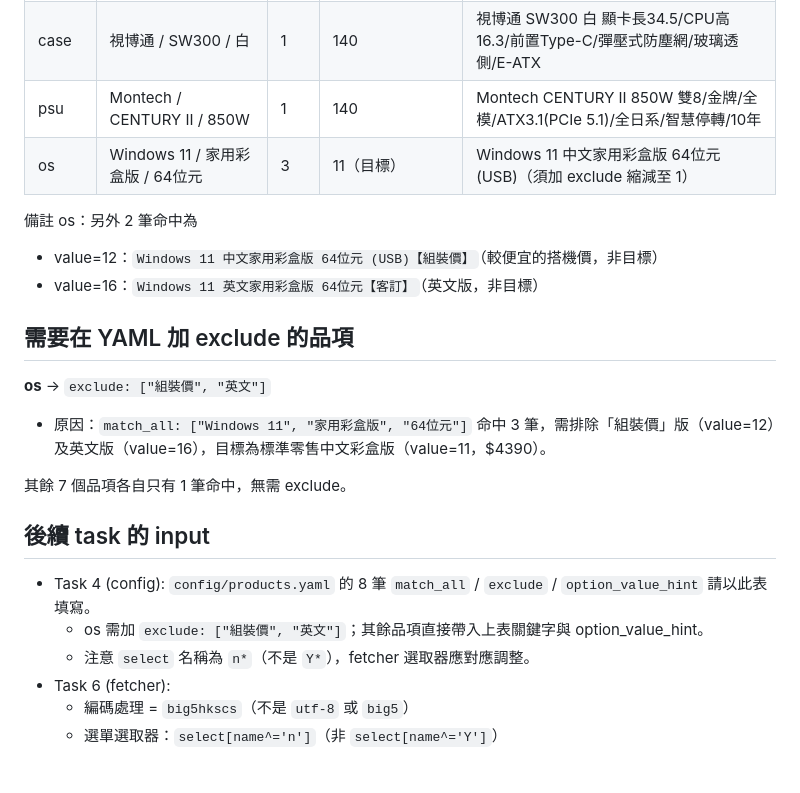
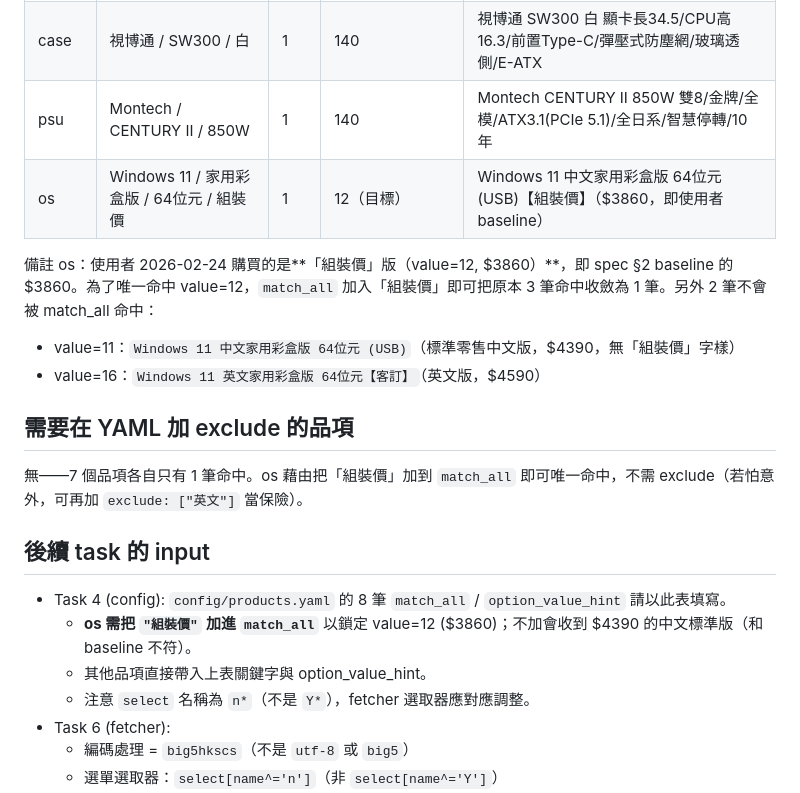
Before and after one commit to kuolun/cool-pc-price-monitor, a Markdown page: docs/coolpc-html-notes.md, the part around the change. GitHub-like rendering; blank space fills up the shorter version.

Commit message:
docs: fix OS matching + propagate probe findings to plan
probe Task 2 revealed:
- OS baseline $3860 = 組裝價 (value=12), not the standard retail version
- select prefix is n1..n30, not Y*
- encoding is big5hkscs, not utf-8/big5

updated docs/coolpc-html-notes.md OS row + exclude section to match
updated plan Task 4 products.yaml OS entry (add 組裝價 to match_all)
updated plan Task 6 fetcher (select[name^='n'] + big5hkscs codec)

```diff
--- a/docs/coolpc-html-notes.md
+++ b/docs/coolpc-html-notes.md
@@ -34,23 +34,21 @@
 | cooler | 九州風神 / AG500 | 1 | 62 | 九州風神 AG500 /5導管(6mm)/高15.5cm/TDP:240W【WXZ】 |
 | case | 視博通 / SW300 / 白 | 1 | 140 | 視博通 SW300 白 顯卡長34.5/CPU高16.3/前置Type-C/彈壓式防塵網/玻璃透側/E-ATX |
 | psu | Montech / CENTURY II / 850W | 1 | 140 | Montech CENTURY II 850W 雙8/金牌/全模/ATX3.1(PCIe 5.1)/全日系/智慧停轉/10年 |
-| os  | Windows 11 / 家用彩盒版 / 64位元 | 3 | 11（目標）| Windows 11 中文家用彩盒版 64位元 (USB)（須加 exclude 縮減至 1） |
+| os  | Windows 11 / 家用彩盒版 / 64位元 / 組裝價 | 1 | 12（目標）| Windows 11 中文家用彩盒版 64位元 (USB)【組裝價】（$3860，即使用者 baseline） |
 
-備註 os：另外 2 筆命中為
-- value=12：`Windows 11 中文家用彩盒版 64位元 (USB)【組裝價】`（較便宜的搭機價，非目標）
-- value=16：`Windows 11 英文家用彩盒版 64位元【客訂】`（英文版，非目標）
+備註 os：使用者 2026-02-24 購買的是**「組裝價」版（value=12, $3860）**，即 spec §2 baseline 的 $3860。為了唯一命中 value=12，`match_all` 加入「組裝價」即可把原本 3 筆命中收斂為 1 筆。另外 2 筆不會被 match_all 命中：
+- value=11：`Windows 11 中文家用彩盒版 64位元 (USB)`（標準零售中文版，$4390，無「組裝價」字樣）
+- value=16：`Windows 11 英文家用彩盒版 64位元【客訂】`（英文版，$4590）
 
 ## 需要在 YAML 加 exclude 的品項
 
-**os** → `exclude: ["組裝價", "英文"]`
-- 原因：`match_all: ["Windows 11", "家用彩盒版", "64位元"]` 命中 3 筆，需排除「組裝價」版（value=12）及英文版（value=16），目標為標準零售中文彩盒版（value=11，$4390）。
-
-其餘 7 個品項各自只有 1 筆命中，無需 exclude。
+無——7 個品項各自只有 1 筆命中。os 藉由把「組裝價」加到 `match_all` 即可唯一命中，不需 exclude（若怕意外，可再加 `exclude: ["英文"]` 當保險）。
 
 ## 後續 task 的 input
 
-- Task 4 (config): `config/products.yaml` 的 8 筆 `match_all` / `exclude` / `option_value_hint` 請以此表填寫。
-  - os 需加 `exclude: ["組裝價", "英文"]`；其餘品項直接帶入上表關鍵字與 option_value_hint。
+- Task 4 (config): `config/products.yaml` 的 8 筆 `match_all` / `option_value_hint` 請以此表填寫。
+  - **os 需把 `"組裝價"` 加進 `match_all`** 以鎖定 value=12 ($3860)；不加會收到 $4390 的中文標準版（和 baseline 不符）。
+  - 其他品項直接帶入上表關鍵字與 option_value_hint。
   - 注意 `select` 名稱為 `n*`（不是 `Y*`），fetcher 選取器應對應調整。
 - Task 6 (fetcher):
   - 編碼處理 = `big5hkscs`（不是 `utf-8` 或 `big5`）
```
Also changed, not shown: 1 other file.
